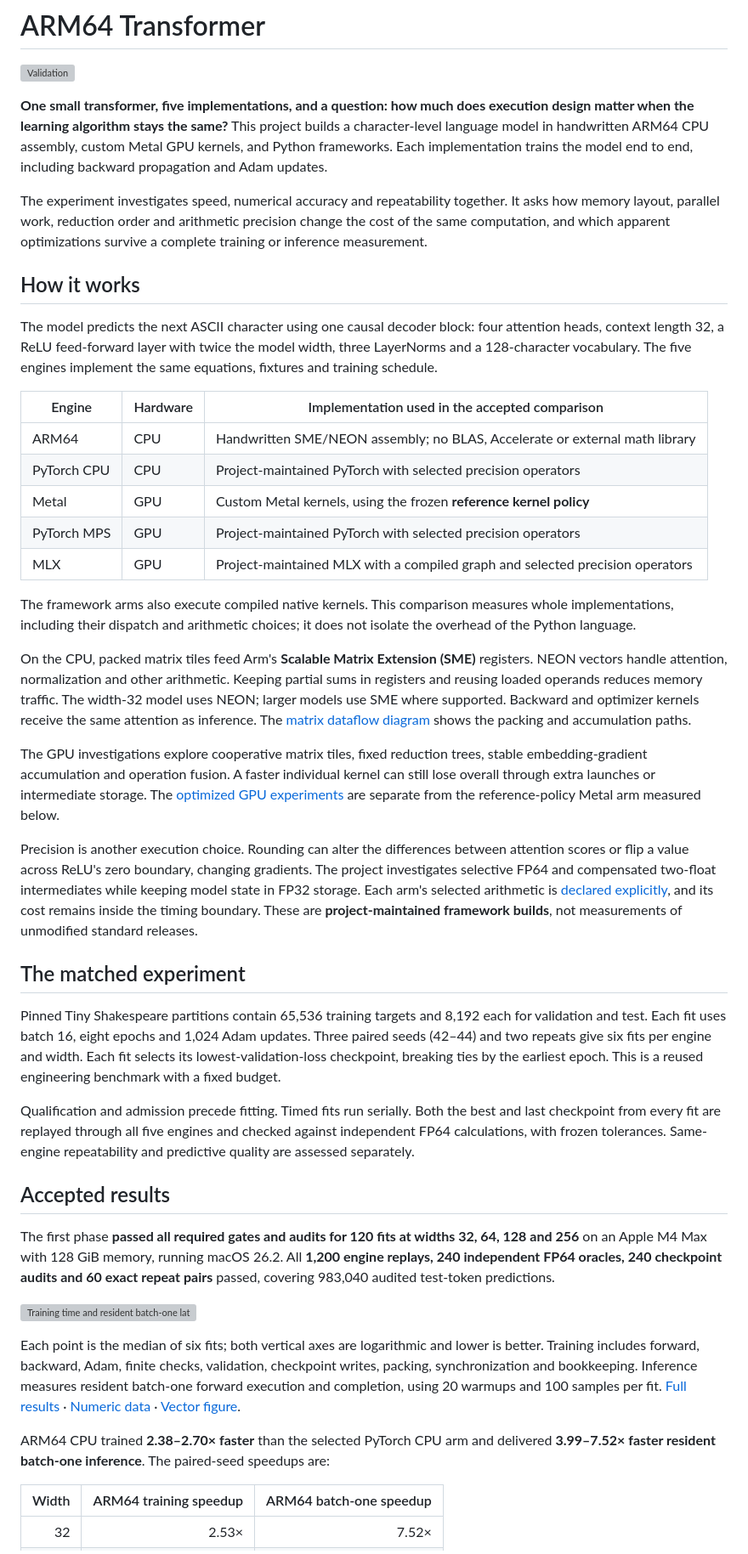
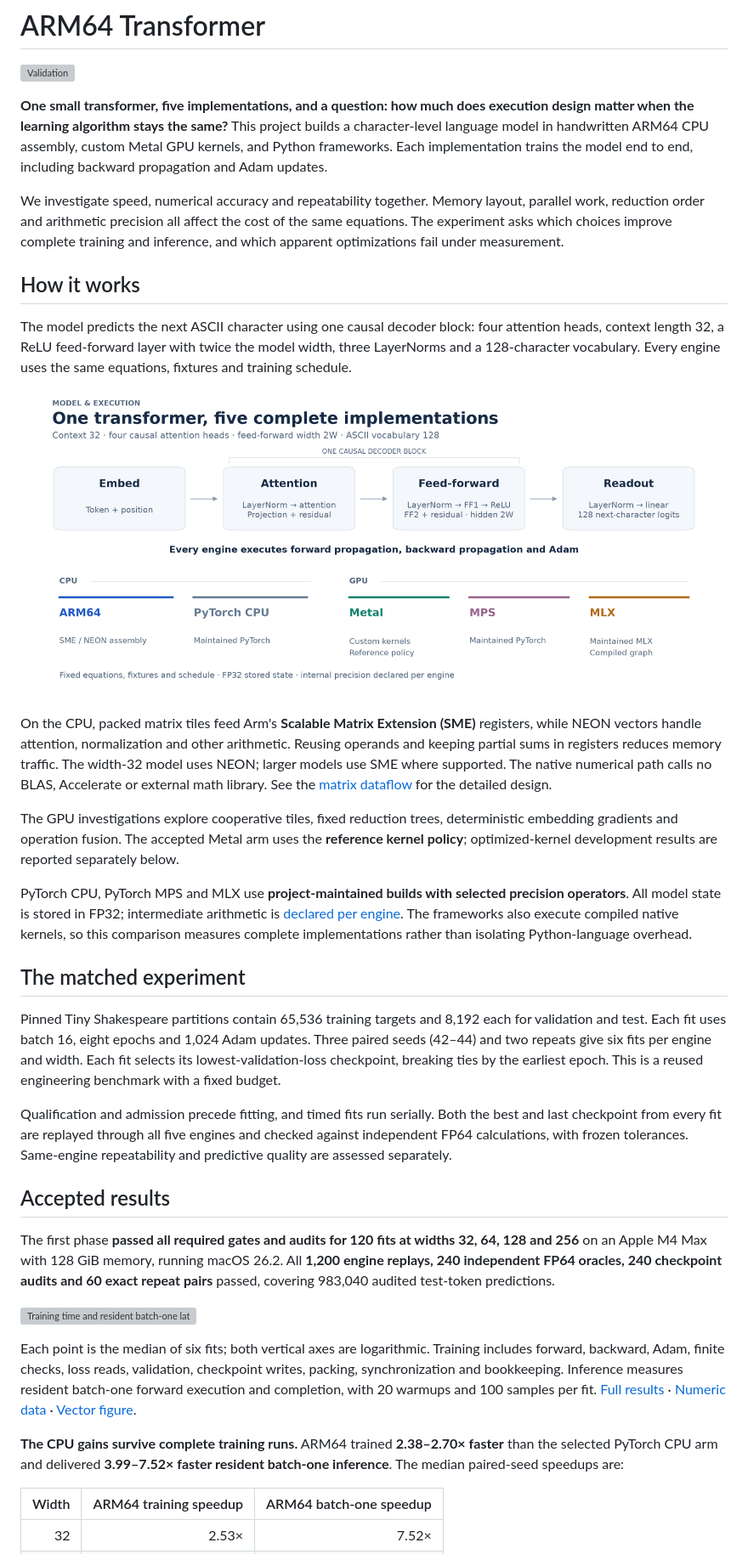
Before and after one commit to logannye/arm64-transformer, a Markdown page: README.md, the part around one of its changes. Shown at 85% size. Rendered like a GitHub page; pictures changed too: docs/figures/model-and-engines.png (added); grey boxes are pictures that could not be loaded.

Commit message:
Explain transformer findings and refresh README figures

```diff
--- a/README.md
+++ b/README.md
@@ -8,51 +8,37 @@ project builds a character-level language model in handwritten ARM64 CPU
 assembly, custom Metal GPU kernels, and Python frameworks. Each implementation
 trains the model end to end, including backward propagation and Adam updates.
 
-The experiment investigates speed, numerical accuracy and repeatability together.
-It asks how memory layout, parallel work, reduction order and arithmetic precision
-change the cost of the same computation, and which apparent optimizations survive
-a complete training or inference measurement.
+We investigate speed, numerical accuracy and repeatability together. Memory
+layout, parallel work, reduction order and arithmetic precision all affect the
+cost of the same equations. The experiment asks which choices improve complete
+training and inference, and which apparent optimizations fail under measurement.
 
 ## How it works
 
 The model predicts the next ASCII character using one causal decoder block:
 four attention heads, context length 32, a ReLU feed-forward layer with twice the
-model width, three LayerNorms and a 128-character vocabulary. The five engines
-implement the same equations, fixtures and training schedule.
+model width, three LayerNorms and a 128-character vocabulary. Every engine uses
+the same equations, fixtures and training schedule.
 
-| Engine | Hardware | Implementation used in the accepted comparison |
-|---|---|---|
-| ARM64 | CPU | Handwritten SME/NEON assembly; no BLAS, Accelerate or external math library |
-| PyTorch CPU | CPU | Project-maintained PyTorch with selected precision operators |
-| Metal | GPU | Custom Metal kernels, using the frozen **reference kernel policy** |
-| PyTorch MPS | GPU | Project-maintained PyTorch with selected precision operators |
-| MLX | GPU | Project-maintained MLX with a compiled graph and selected precision operators |
-
-The framework arms also execute compiled native kernels. This comparison measures
-whole implementations, including their dispatch and arithmetic choices; it does
-not isolate the overhead of the Python language.
+![The shared transformer computation and its two CPU and three GPU implementations](docs/figures/model-and-engines.png)
 
 On the CPU, packed matrix tiles feed Arm's **Scalable Matrix Extension (SME)**
-registers. NEON vectors handle attention, normalization and other arithmetic.
-Keeping partial sums in registers and reusing loaded operands reduces memory
-traffic. The width-32 model uses NEON; larger models use SME where supported.
-Backward and optimizer kernels receive the same attention as inference.
-The [matrix dataflow diagram](docs/sme-dataflow.png) shows the packing and
-accumulation paths.
+registers, while NEON vectors handle attention, normalization and other
+arithmetic. Reusing operands and keeping partial sums in registers reduces
+memory traffic. The width-32 model uses NEON; larger models use SME where
+supported. The native numerical path calls no BLAS, Accelerate or external math
+library. See the [matrix dataflow](docs/sme-dataflow.png) for the detailed design.
 
-The GPU investigations explore cooperative matrix tiles, fixed reduction trees,
-stable embedding-gradient accumulation and operation fusion. A faster individual
-kernel can still lose overall through extra launches or intermediate storage.
-The [optimized GPU experiments](experiments/gpu-v2/README.md) are separate from
-the reference-policy Metal arm measured below.
+The GPU investigations explore cooperative tiles, fixed reduction trees,
+deterministic embedding gradients and operation fusion. The accepted Metal arm
+uses the **reference kernel policy**; optimized-kernel development results are
+reported separately below.
 
-Precision is another execution choice. Rounding can alter the differences between
-attention scores or flip a value across ReLU's zero boundary, changing gradients.
-The project investigates selective FP64 and compensated two-float intermediates
-while keeping model state in FP32 storage. Each arm's selected arithmetic is
-[declared explicitly](experiments/gpu-v5-library-phase1/results/summary.json), and
-its cost remains inside the timing boundary. These are **project-maintained
-framework builds**, not measurements of unmodified standard releases.
+PyTorch CPU, PyTorch MPS and MLX use **project-maintained builds with selected
+precision operators**. All model state is stored in FP32; intermediate arithmetic
+is [declared per engine](experiments/gpu-v5-library-phase1/results/summary.json).
+The frameworks also execute compiled native kernels, so this comparison measures
+complete implementations rather than isolating Python-language overhead.
 
 ## The matched experiment
 
@@ -62,9 +48,9 @@ updates. Three paired seeds (42–44) and two repeats give six fits per engine a
 width. Each fit selects its lowest-validation-loss checkpoint, breaking ties by
 the earliest epoch. This is a reused engineering benchmark with a fixed budget.
 
-Qualification and admission precede fitting. Timed fits run serially. Both the
-best and last checkpoint from every fit are replayed through all five engines
-and checked against independent FP64 calculations, with frozen tolerances.
+Qualification and admission precede fitting, and timed fits run serially.
+Both the best and last checkpoint from every fit are replayed through all five
+engines and checked against independent FP64 calculations, with frozen tolerances.
 Same-engine repeatability and predictive quality are assessed separately.
 
 ## Accepted results
@@ -78,16 +64,16 @@ and 60 exact repeat pairs** passed, covering 983,040 audited test-token predicti
 
-Each point is the median of six fits; both vertical axes are logarithmic and
-lower is better. Training includes forward, backward, Adam, finite checks,
-validation, checkpoint writes, packing, synchronization and bookkeeping.
-Inference measures resident batch-one forward execution and completion, using
-20 warmups and 100 samples per fit.
+Each point is the median of six fits; both vertical axes are logarithmic.
+Training includes forward, backward, Adam, finite checks, loss reads, validation,
+checkpoint writes, packing, synchronization and bookkeeping. Inference measures
+resident batch-one forward execution and completion, with 20 warmups and
+100 samples per fit.
 [Full results](experiments/gpu-v5-library-phase1/results/README.md) ·
 [Numeric data](experiments/gpu-v5-library-phase1/results/measurements.csv) ·
 [Vector figure](experiments/gpu-v5-library-phase1/results/performance.svg).
 
-ARM64 CPU trained **2.38–2.70× faster** than the selected PyTorch CPU arm and
-delivered **3.99–7.52× faster resident batch-one inference**. The paired-seed
-speedups are:
+**The CPU gains survive complete training runs.** ARM64 trained **2.38–2.70×
+faster** than the selected PyTorch CPU arm and delivered **3.99–7.52× faster
+resident batch-one inference**. The median paired-seed speedups are:
 
 | Width | ARM64 training speedup | ARM64 batch-one speedup |
 |---:|---:|---:|
```
Also changed, not shown: other parts of README.md (+58 -25 lines), docs/figures/README.md (added, +28 -0 lines), docs/figures/precision-gate.png (added), 5 other files.
